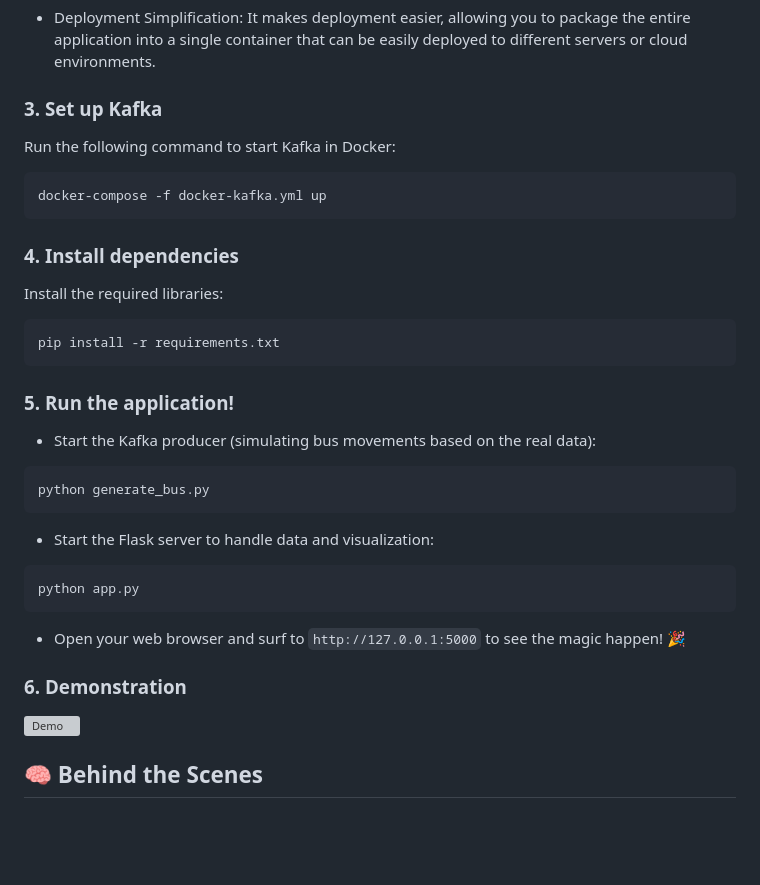
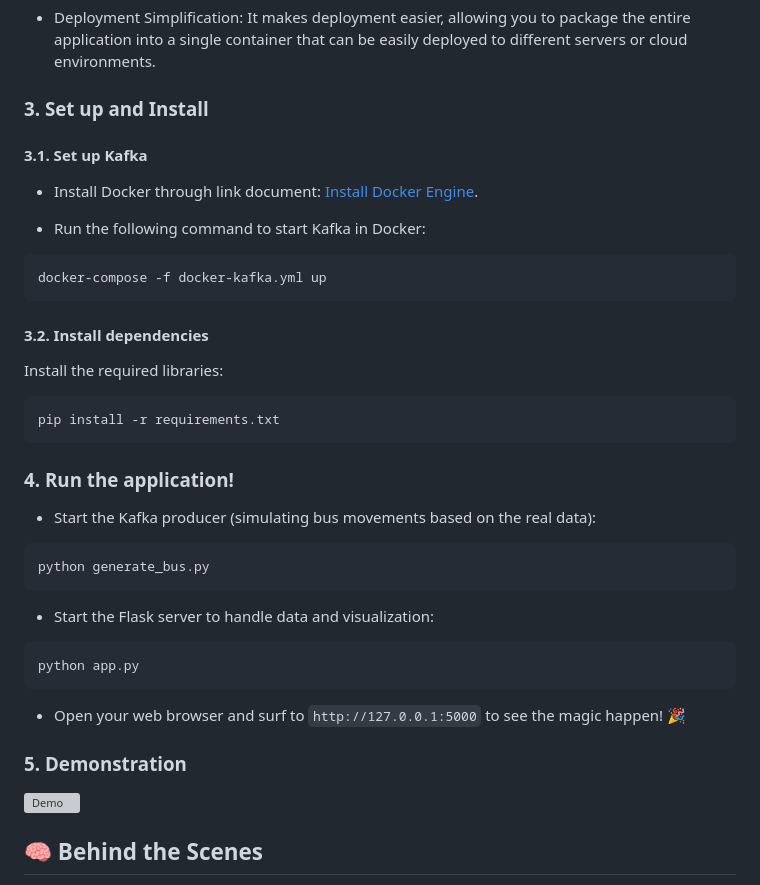
Before and after one commit to danhtran2mind/bus-gps-real-time-visualization, a Markdown page: README.md, the part around the change. GitHub-like rendering; blank space fills up the shorter version; grey boxes are pictures that could not be loaded.

````diff
--- a/README.md
+++ b/README.md
@@ -42,23 +42,26 @@ A containerization platform that simplifies the creation, deployment, and runnin
 
   - Deployment Simplification: It makes deployment easier, allowing you to package the entire application into a single container that can be easily deployed to different servers or cloud environments.
 
-### 3. Set up Kafka
+### 3. Set up and Install
 
-Run the following command to start Kafka in Docker:
+#### 3.1. Set up Kafka
+- Install Docker through link document: [Install Docker Engine](https://docs.docker.com/engine/install/).
+
+
+- Run the following command to start Kafka in Docker:
 
  ```bash
  docker-compose -f docker-kafka.yml up
  ```
 
-### 4. Install dependencies
+#### 3.2. Install dependencies
 
 Install the required libraries:
 
  ```bash
  pip install -r requirements.txt
  ```
-
-### 5.  Run the application!
+### 4.  Run the application!
 
 - Start the Kafka producer (simulating bus movements based on the real data):
 
@@ -74,7 +77,7 @@ Install the required libraries:
 
   -  Open your web browser and surf to `http://127.0.0.1:5000` to see the magic happen! 🎉
 
-### 6. Demonstration
+### 5. Demonstration
 
 [![Demo](demo.gif)](https://github.com/danhtran8mind/bus-gps-real-time-visualization/blob/main/demo.gif)
 
````
